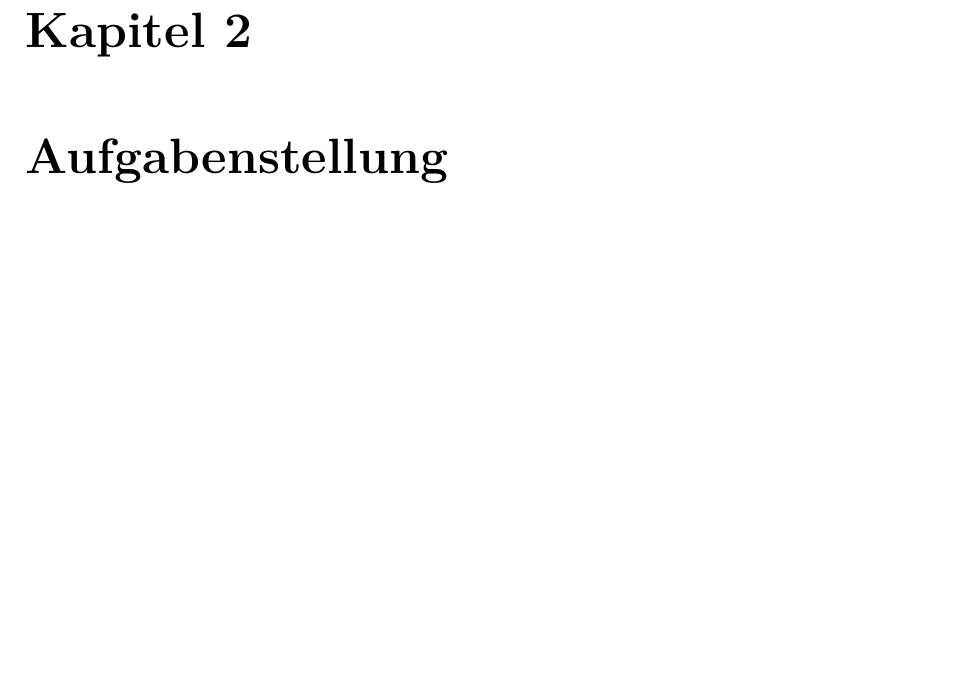
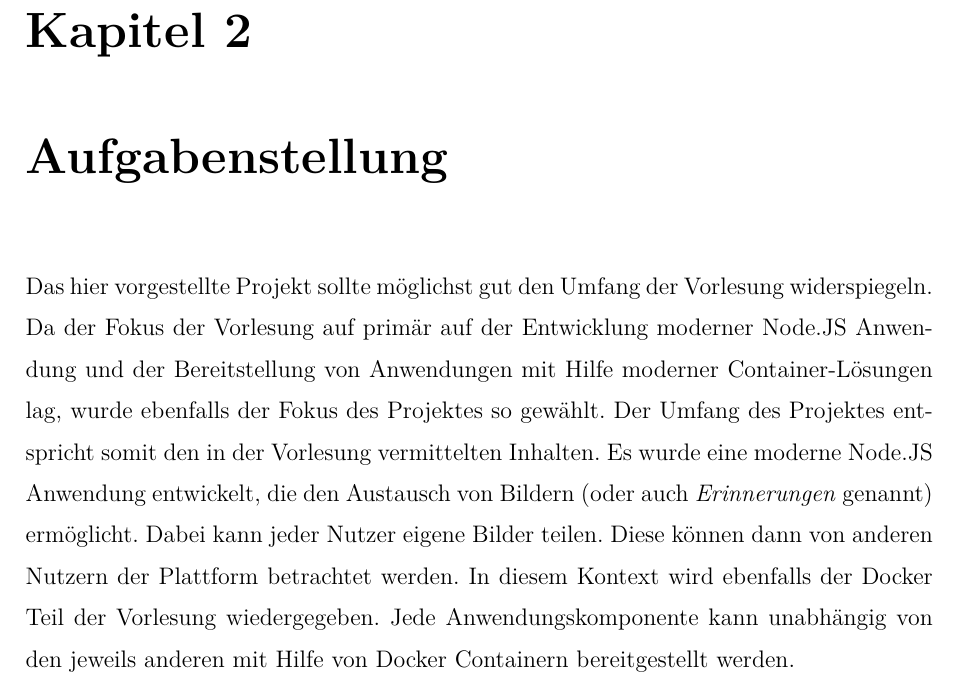
Before and after one commit to felixwaldbach/traveldoku, a LaTeX document (Projektdokumentation.tex): part of page 7 of 16, cut so that both start at the same text, the shorter picture padded with empty space. Compiled offline with pdfLaTeX.

Commit message:
Add Aufgabenstellung chapter

```diff
--- a/Projektdokumentation.tex
+++ b/Projektdokumentation.tex
@@ -130,6 +130,8 @@
 
 \newpage
 \chapter{Aufgabenstellung}
+
+Das hier vorgestellte Projekt sollte möglichst gut den Umfang der Vorlesung widerspiegeln. Da der Fokus der Vorlesung auf primär auf der Entwicklung moderner Node.JS Anwendung und der Bereitstellung von Anwendungen mit Hilfe moderner Container-Lösungen lag, wurde ebenfalls der Fokus des Projektes so gewählt. Der Umfang des Projektes entspricht somit den in der Vorlesung vermittelten Inhalten. Es wurde eine moderne Node.JS Anwendung entwickelt, die den Austausch von Bildern (oder auch \textit{Erinnerungen} genannt) ermöglicht. Dabei kann jeder Nutzer eigene Bilder teilen. Diese können dann von anderen Nutzern der Plattform betrachtet werden. In diesem Kontext wird ebenfalls der Docker Teil der Vorlesung wiedergegeben. Jede Anwendungskomponente kann unabhängig von den jeweils anderen mit Hilfe von Docker Containern bereitgestellt werden.
 
 \newpage
 \chapter{Architektur und Grundlagen}
```
Also changed, not shown: Projektdokumentation.pdf.
